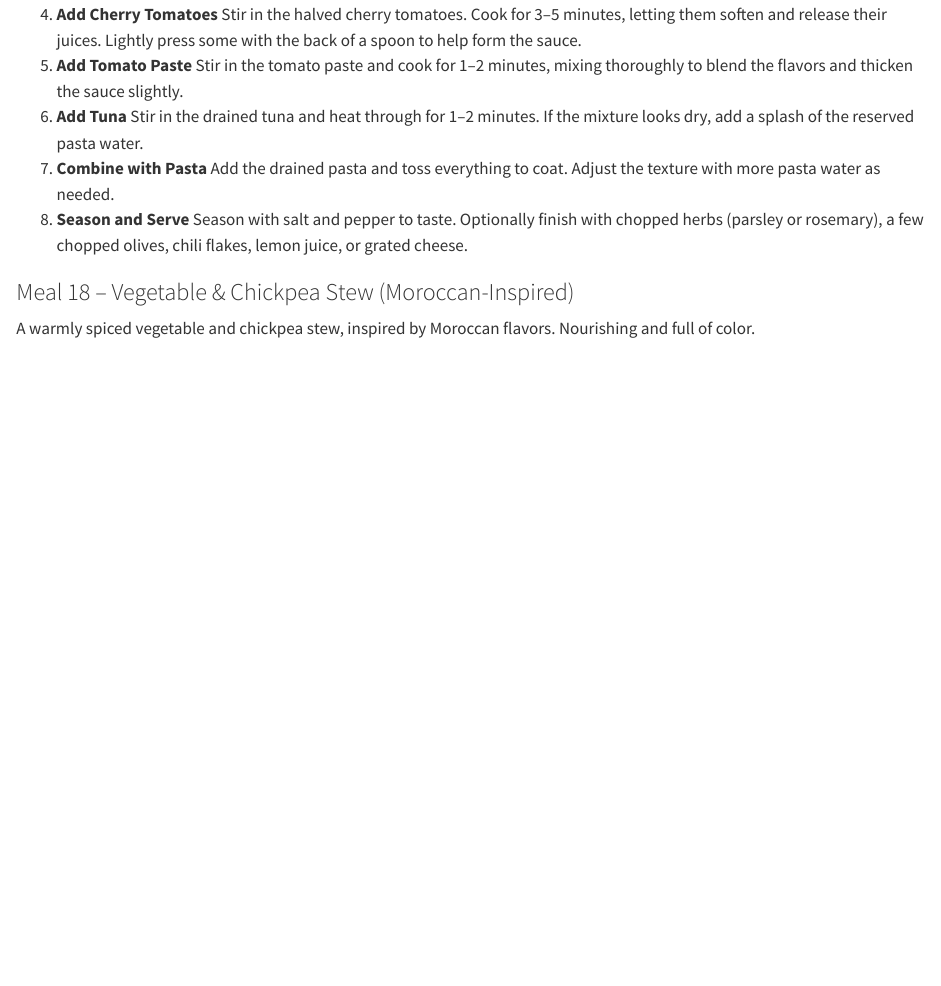
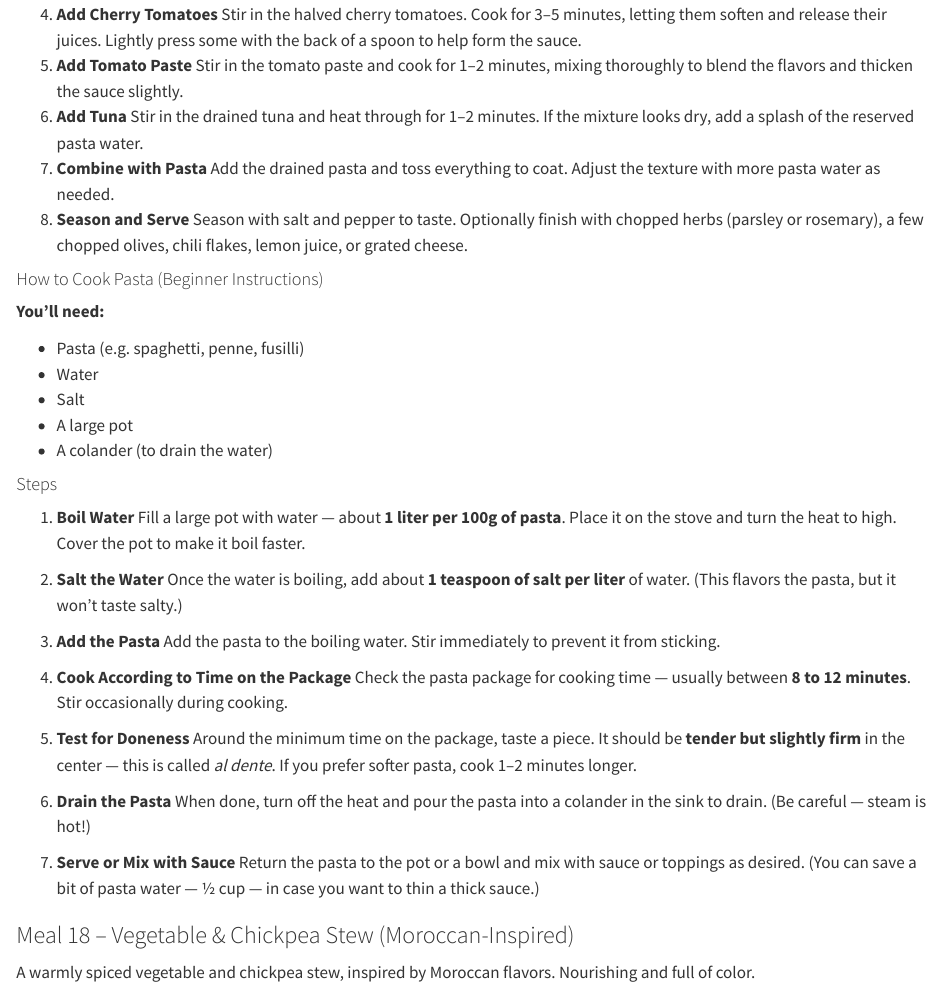
Before and after one commit to igor-dimi/life-skills-and-other-hobbies-notes, a Quarto document (3-week-meal-plan.qmd): the page in a window 1100 px wide, from 15460 px down. Rendered offline with R 4.5, knitr and Pandoc in place of Quarto, with nearby package versions.

Commit message:
add pasta cooking instructions

```diff
--- a/3-week-meal-plan.qmd
+++ b/3-week-meal-plan.qmd
@@ -748,6 +748,48 @@ A vibrant and balanced pasta dish featuring tuna, sweet bell pepper strips, fres
 8. **Season and Serve**
    Season with salt and pepper to taste. Optionally finish with chopped herbs (parsley or rosemary), a few chopped olives, chili flakes, lemon juice, or grated cheese.
 
+
+#### How to Cook Pasta (Beginner Instructions)
+
+**You’ll need:**
+
+* Pasta (e.g. spaghetti, penne, fusilli)
+* Water
+* Salt
+* A large pot
+* A colander (to drain the water)
+
+
+#### Steps
+
+1. **Boil Water**
+   Fill a large pot with water — about **1 liter per 100g of pasta**.
+   Place it on the stove and turn the heat to high. Cover the pot to make it boil faster.
+
+2. **Salt the Water**
+   Once the water is boiling, add about **1 teaspoon of salt per liter** of water.
+   (This flavors the pasta, but it won’t taste salty.)
+
+3. **Add the Pasta**
+   Add the pasta to the boiling water. Stir immediately to prevent it from sticking.
+
+4. **Cook According to Time on the Package**
+   Check the pasta package for cooking time — usually between **8 to 12 minutes**.
+   Stir occasionally during cooking.
+
+5. **Test for Doneness**
+   Around the minimum time on the package, taste a piece. It should be **tender but slightly firm** in the center — this is called *al dente*.
+   If you prefer softer pasta, cook 1–2 minutes longer.
+
+6. **Drain the Pasta**
+   When done, turn off the heat and pour the pasta into a colander in the sink to drain.
+   (Be careful — steam is hot!)
+
+7. **Serve or Mix with Sauce**
+   Return the pasta to the pot or a bowl and mix with sauce or toppings as desired.
+   (You can save a bit of pasta water — ½ cup — in case you want to thin a thick sauce.)
+
+
 ### Meal 18 – Vegetable & Chickpea Stew (Moroccan-Inspired)
 
 A warmly spiced vegetable and chickpea stew, inspired by Moroccan flavors. Nourishing and full of color.
```
